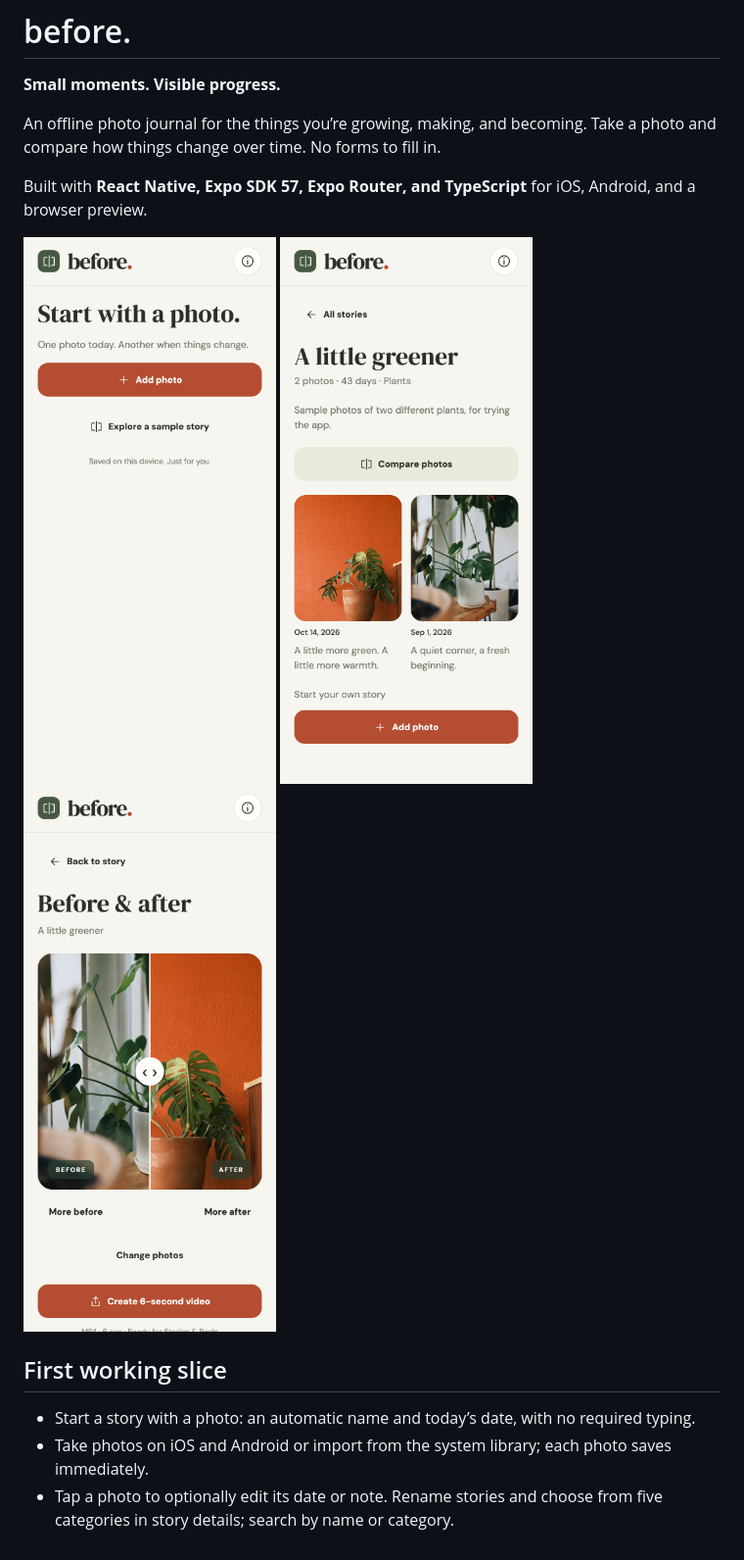
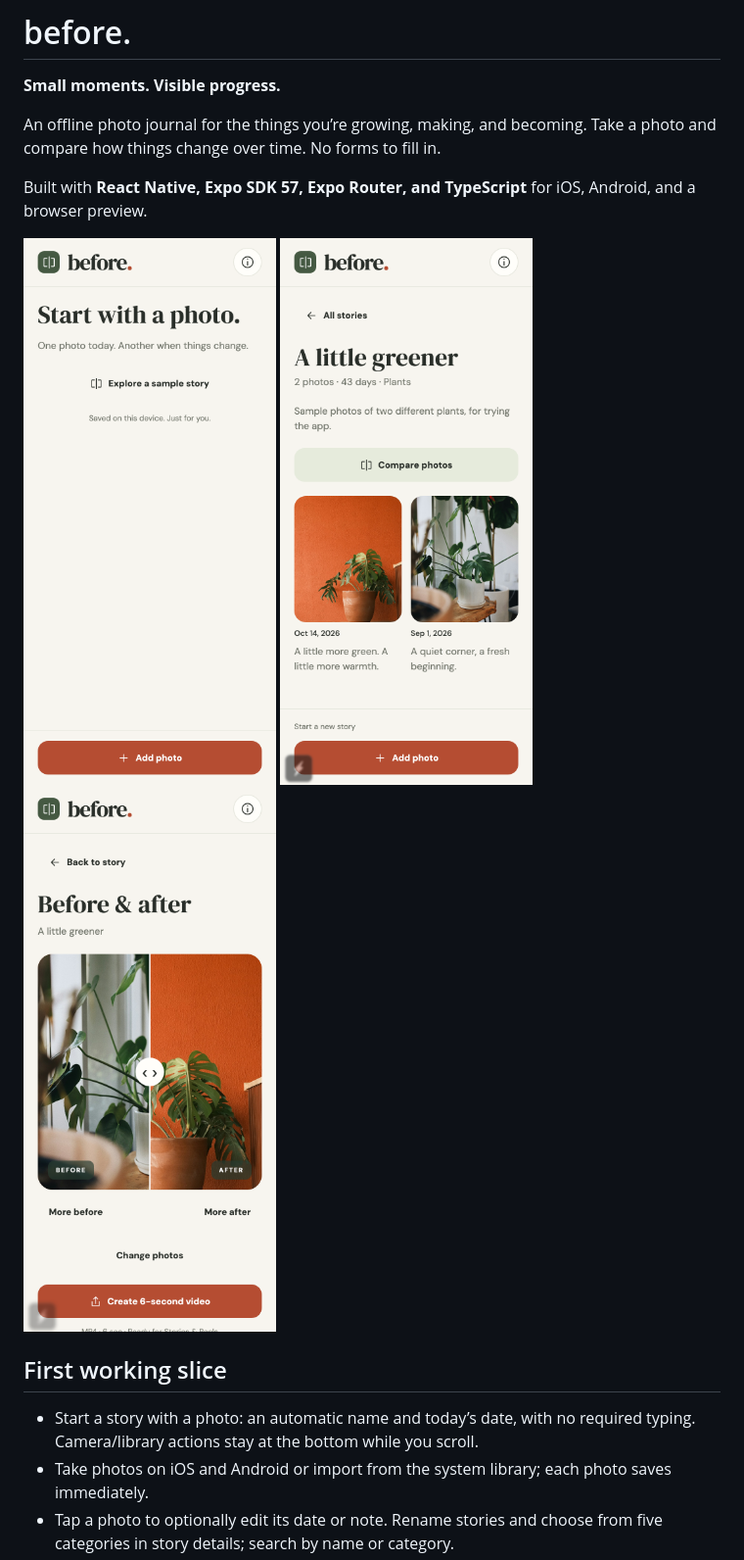
Before and after one commit to a1231231123bc/before, a Markdown page: README.md, the part around the change. Shown at 98% size. Rendered like a GitHub page; pictures changed too: docs/screenshots/comparison.png, docs/screenshots/home.png, docs/screenshots/story.png.

Commit message:
Keep camera and library actions within thumb reach

```diff
--- a/README.md
+++ b/README.md
@@ -13,7 +13,7 @@ Built with **React Native, Expo SDK 57, Expo Router, and TypeScript** for iOS, A
 
 ## First working slice
 
-- Start a story with a photo: an automatic name and today’s date, with no required typing.
+- Start a story with a photo: an automatic name and today’s date, with no required typing. Camera/library actions stay at the bottom while you scroll.
 - Take photos on iOS and Android or import from the system library; each photo saves immediately.
 - Tap a photo to optionally edit its date or note. Rename stories and choose from five categories in story details; search by name or category.
 - Browse a compact photo gallery, with the latest first.
```
Also changed, not shown: 3 other files.
